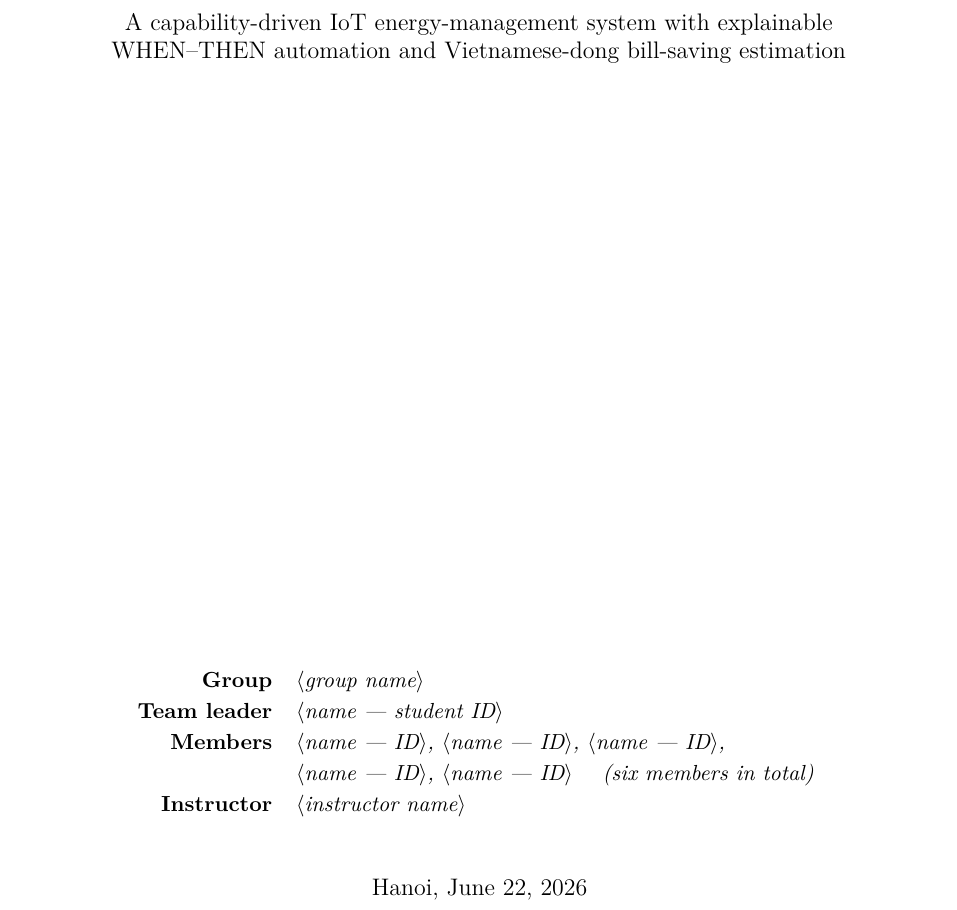
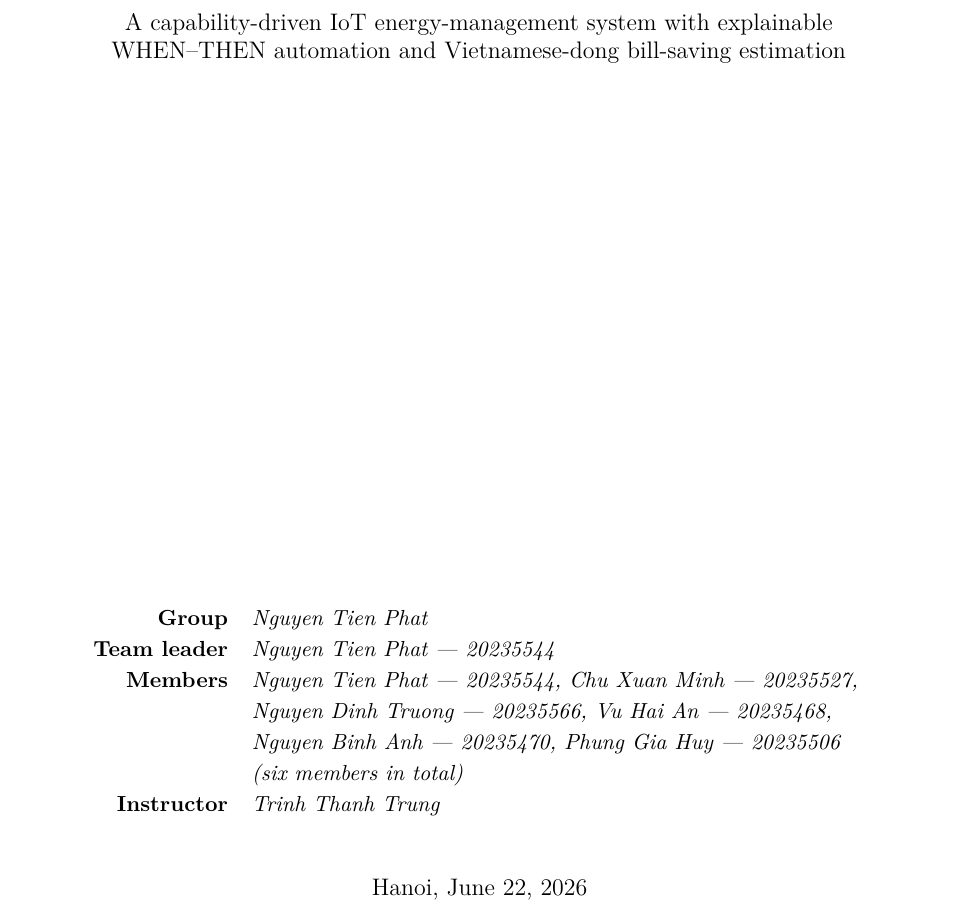
Before and after one commit to minhchuxuan/20252-se, a LaTeX thesis (latex/report/main.tex): part of page 1 of 94, cut so that both start at the same text. Compiled offline with XeLaTeX.

Commit message:
Add team details to report cover

```diff
--- a/latex/report/main.tex
+++ b/latex/report/main.tex
@@ -19,11 +19,13 @@
 WHEN--THEN automation and Vietnamese-dong bill-saving estimation\par}
 \vfill
 \begin{tabular}{rl}
-\textbf{Group} & \textit{$\langle$group name$\rangle$}\\[2pt]
-\textbf{Team leader} & \textit{$\langle$name --- student ID$\rangle$}\\[2pt]
-\textbf{Members} & \textit{$\langle$name --- ID$\rangle$, $\langle$name --- ID$\rangle$, $\langle$name --- ID$\rangle$,}\\[2pt]
-                 & \textit{$\langle$name --- ID$\rangle$, $\langle$name --- ID$\rangle$ \quad (six members in total)}\\[2pt]
-\textbf{Instructor} & \textit{$\langle$instructor name$\rangle$}\\
+\textbf{Group} & \textit{Nguyen Tien Phat}\\[2pt]
+\textbf{Team leader} & \textit{Nguyen Tien Phat --- 20235544}\\[2pt]
+\textbf{Members} & \textit{Nguyen Tien Phat --- 20235544, Chu Xuan Minh --- 20235527,}\\[2pt]
+                 & \textit{Nguyen Dinh Truong --- 20235566, Vu Hai An --- 20235468,}\\[2pt]
+                 & \textit{Nguyen Binh Anh --- 20235470, Phung Gia Huy --- 20235506}\\[2pt]
+                 & \textit{(six members in total)}\\[2pt]
+\textbf{Instructor} & \textit{Trinh Thanh Trung}\\
 \end{tabular}
 \vspace{1.0cm}
 
```
